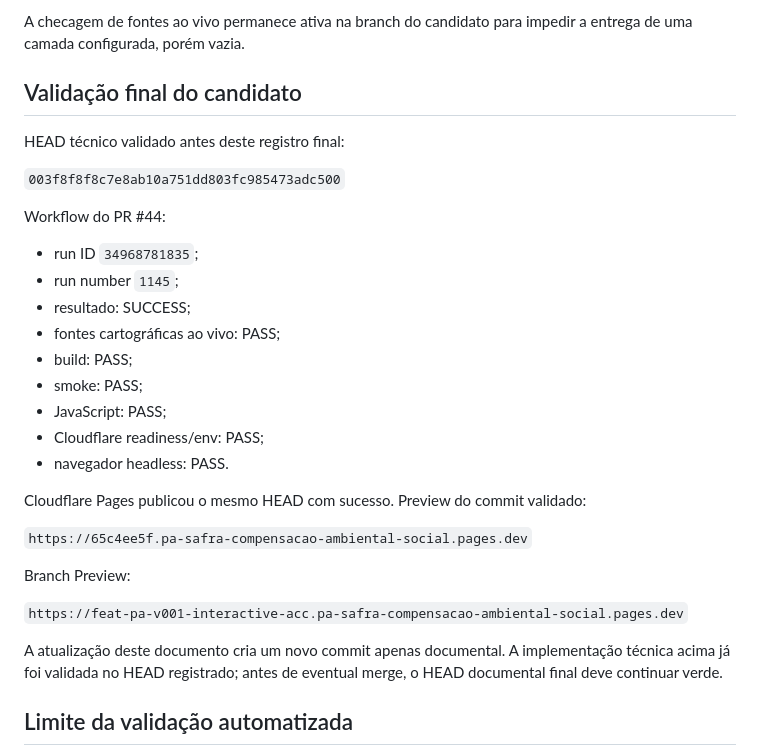
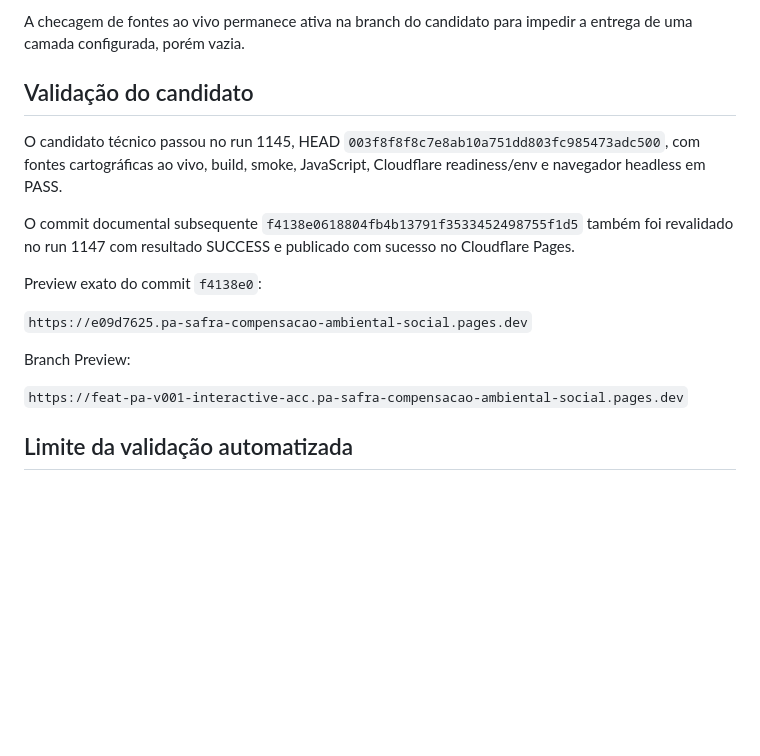
Before and after one commit to Seshomaru1984/pa-safra-compensacao-ambiental-social, a Markdown page: docs/evidencias/PA-V001-MAPA-INTERATIVO-ACESSO-PASS-20260915.md, the part around the change. Rendered like a GitHub page; blank space fills up the shorter version.

Commit message:
docs(map): corrigir referência do HEAD final

```diff
--- a/docs/evidencias/PA-V001-MAPA-INTERATIVO-ACESSO-PASS-20260915.md
+++ b/docs/evidencias/PA-V001-MAPA-INTERATIVO-ACESSO-PASS-20260915.md
@@ -149,34 +149,20 @@ O gate do candidato consulta diretamente os serviços cartográficos para o enve
 
 A checagem de fontes ao vivo permanece ativa na branch do candidato para impedir a entrega de uma camada configurada, porém vazia.
 
-## Validação final do candidato
+## Validação do candidato
 
-HEAD técnico validado antes deste registro final:
+O candidato técnico passou no run 1145, HEAD `003f8f8f8c7e8ab10a751dd803fc985473adc500`, com fontes cartográficas ao vivo, build, smoke, JavaScript, Cloudflare readiness/env e navegador headless em PASS.
 
-`003f8f8f8c7e8ab10a751dd803fc985473adc500`
+O commit documental subsequente `f4138e0618804fb4b13791f3533452498755f1d5` também foi revalidado no run 1147 com resultado SUCCESS e publicado com sucesso no Cloudflare Pages.
 
-Workflow do PR #44:
+Preview exato do commit `f4138e0`:
 
-- run ID `34968781835`;
-- run number `1145`;
-- resultado: SUCCESS;
-- fontes cartográficas ao vivo: PASS;
-- build: PASS;
-- smoke: PASS;
-- JavaScript: PASS;
-- Cloudflare readiness/env: PASS;
-- navegador headless: PASS.
-
-Cloudflare Pages publicou o mesmo HEAD com sucesso. Preview do commit validado:
-
-`https://65c4ee5f.pa-safra-compensacao-ambiental-social.pages.dev`
+`https://e09d7625.pa-safra-compensacao-ambiental-social.pages.dev`
 
 Branch Preview:
 
 `https://feat-pa-v001-interactive-acc.pa-safra-compensacao-ambiental-social.pages.dev`
 
-A atualização deste documento cria um novo commit apenas documental. A implementação técnica acima já foi validada no HEAD registrado; antes de eventual merge, o HEAD documental final deve continuar verde.
-
 ## Limite da validação automatizada
 
 O CI protege estrutura, sintaxe, build, segurança, contrato das camadas, disponibilidade mínima das fontes no candidato e interface headless. A disponibilidade futura dos servidores externos e dos provedores de tiles continua sendo uma condição de rede; por isso, uma falha isolada de camada não deve derrubar o mapa-base.
```
